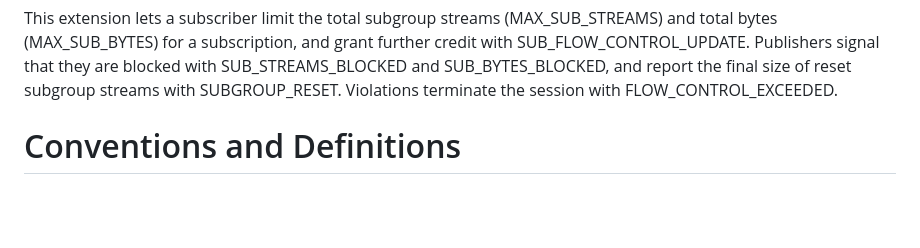
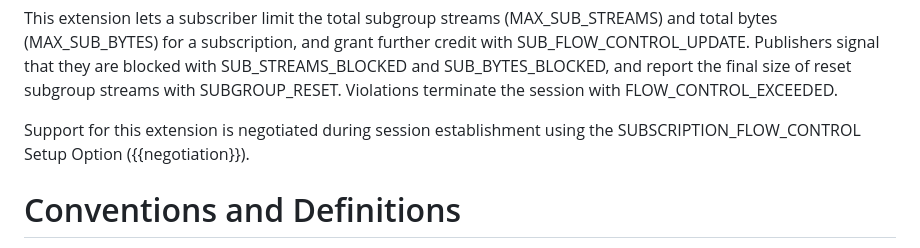
Before and after one commit to afrind/draft-frindell-moq-subscription-flow-control, a Markdown page: draft-frindell-moq-subscription-flow-control.md, the part around the change. GitHub-like rendering; blank space fills up the shorter version.

Commit message:
Add setup option back to intro
Add negotiation support for SUBSCRIPTION_FLOW_CONTROL during session establishment.

```diff
--- a/draft-frindell-moq-subscription-flow-control.md
+++ b/draft-frindell-moq-subscription-flow-control.md
@@ -74,6 +74,9 @@ further credit with SUB_FLOW_CONTROL_UPDATE. Publishers signal that they are
 blocked with SUB_STREAMS_BLOCKED and SUB_BYTES_BLOCKED, and report the final
 size of reset subgroup streams with SUBGROUP_RESET. Violations terminate the
 session with FLOW_CONTROL_EXCEEDED.
+
+Support for this extension is negotiated during session establishment using
+the SUBSCRIPTION_FLOW_CONTROL Setup Option ({{negotiation}}).
 
 # Conventions and Definitions
 
```
